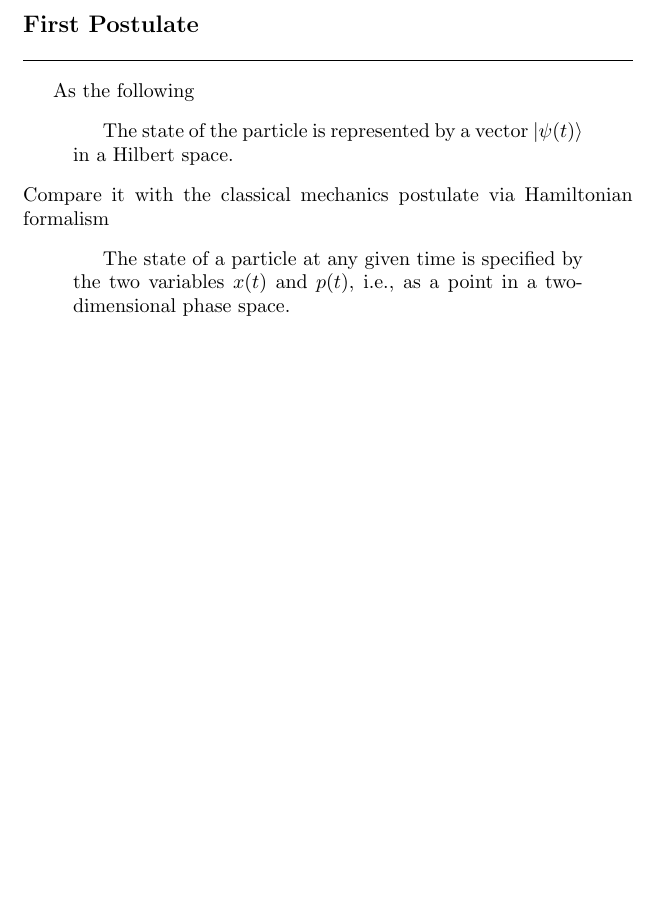
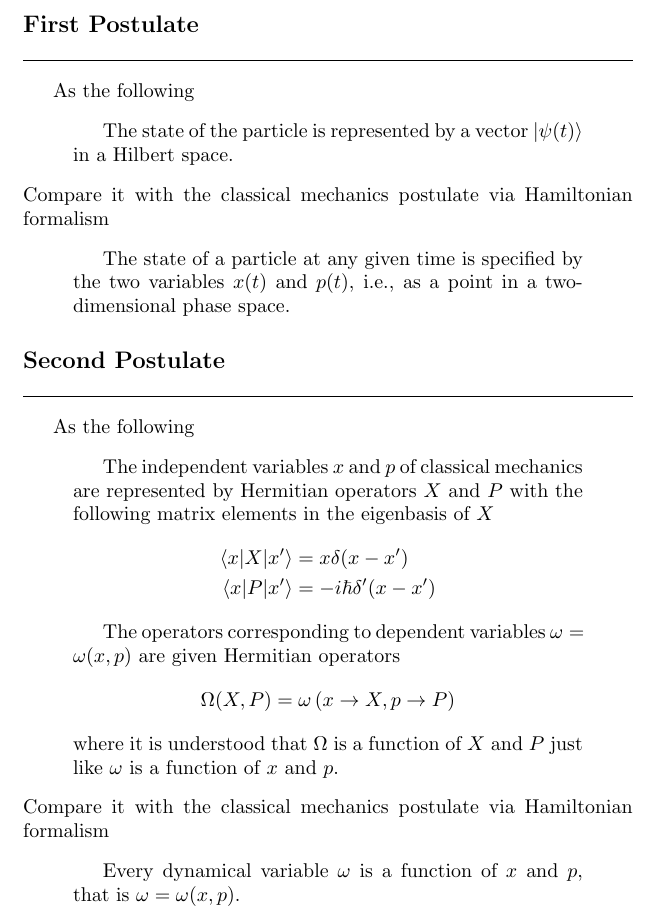
Before and after one commit to JohanesFaustus/QuantumMechanics, a LaTeX document (Chapter/QM/Postulate/Pos.tex): part of the page, cut so that both start at the same text, the shorter picture padded with empty space. Compiled offline with pdfLaTeX.

Commit message:
added 2nd QM postulate

```diff
--- a/Chapter/QM/Postulate/Pos.tex
+++ b/Chapter/QM/Postulate/Pos.tex
@@ -10,4 +10,24 @@ Compare it with the classical mechanics postulate via Hamiltonian formalism
     The state of a particle at any given time is specified by the two variables $x(t)$ and $p(t)$, i.e., as a point in a two-dimensional phase space.
 \end{quotation}
 
+\subsection{Second Postulate}
+As the following
+\begin{quotation}
+    The independent variables $x$ and $p$ of classical mechanics are represented by Hermitian operators $X$ and $P$ with the following matrix elements in the eigenbasis of $X$
+    \begin{align*}
+        \braket{x|X|x'}&=x\delta(x-x')\\
+        \braket{x|P|x'}&=-i\hbar \delta'(x-x')
+    \end{align*}
+
+    The operators corresponding to dependent variables $\omega=\omega(x,p)$ are given Hermitian operators
+    \begin{equation*}
+        \Omega(X,P)=\omega \left( x\rightarrow X, p\rightarrow P \right)
+    \end{equation*}
+    where it is understood that $\Omega$ is a function of $X$ and $P$ just like $\omega$ is a function of $x$ and $p$.
+\end{quotation}
+Compare it with the classical mechanics postulate via Hamiltonian formalism
+\begin{quotation}
+    Every dynamical variable $\omega$ is a function of $x$ and $p$, that is $\omega=\omega(x,p)$.
+\end{quotation}
+
 \end{document}
```
